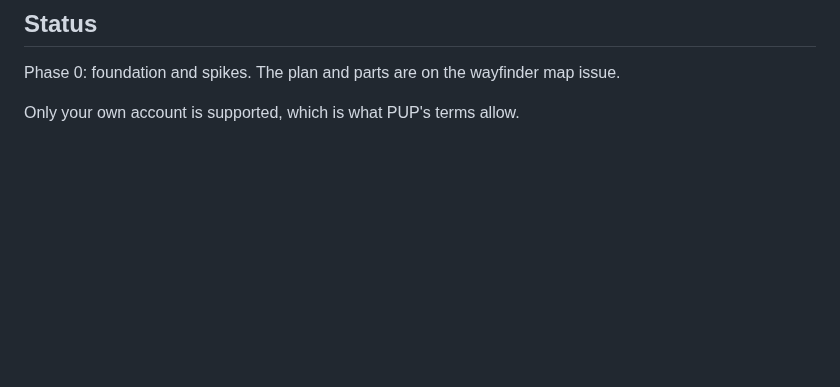
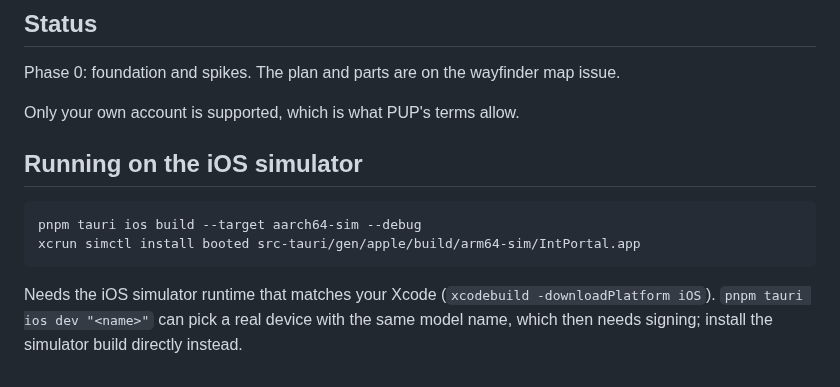
Before and after one commit to cGradying/intportal-app, a Markdown page: README.md, the part around the change. Rendered like a GitHub page; blank space fills up the shorter version.

Commit message:
S1: verified on iOS 27 simulator (60 fps, keychain, notification); error overlay; sim run notes
Co-Authored-By: Claude Opus 5.5 <noreply@anthropic.com>

````diff
--- a/README.md
+++ b/README.md
@@ -17,3 +17,12 @@ It is a from-scratch rebuild of the macOS IntPortal app. The old app's docs live
 Phase 0: foundation and spikes. The plan and parts are on the wayfinder map issue.
 
 Only your own account is supported, which is what PUP's terms allow.
+
+## Running on the iOS simulator
+
+```bash
+pnpm tauri ios build --target aarch64-sim --debug
+xcrun simctl install booted src-tauri/gen/apple/build/arm64-sim/IntPortal.app
+```
+
+Needs the iOS simulator runtime that matches your Xcode (`xcodebuild -downloadPlatform iOS`). `pnpm tauri ios dev "<name>"` can pick a real device with the same model name, which then needs signing; install the simulator build directly instead.
````
Also changed, not shown: docs/review/s1-ios-sim.png (added), 7 other files.
